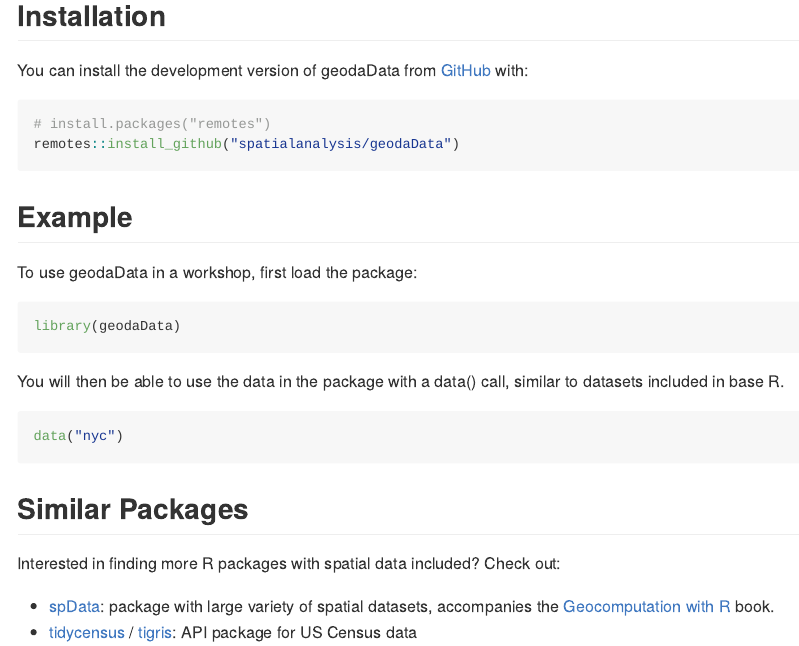
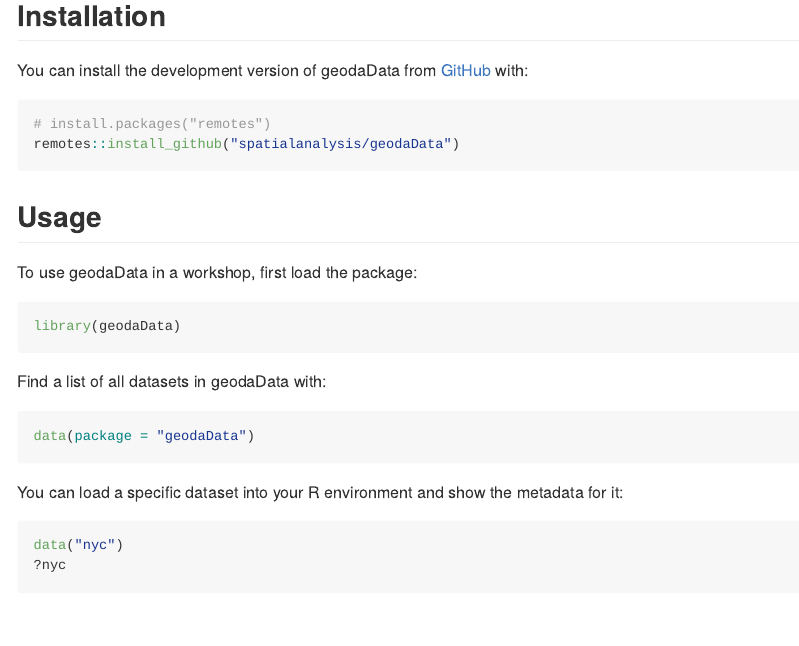
Before and after one commit to spatialanalysis/geodaData, an R Markdown document (README.Rmd): the page in a window 1100 px wide, from 210 px down. The pictures show the output file README.md that the author committed with the source, drawn offline in the style of GitHub.

Commit message:
Update README

````diff
--- a/README.Rmd
+++ b/README.Rmd
@@ -27,18 +28,25 @@
 # install.packages("remotes")
 remotes::install_github("spatialanalysis/geodaData")
 ```
-## Example
+## Usage
 
 To use geodaData in a workshop, first load the package:
 
-```{r load, eval=FALSE}
+```{r load}
 library(geodaData)
 ```
 
-You will then be able to use the data in the package with a data() call, similar to datasets included in base R.
+Find a list of all datasets in geodaData with:
 
-```{r data, eval=FALSE}
+```{r all}
+data(package = "geodaData")
+```
+
+You can load a specific dataset into your R environment and show the metadata for it:
+
+```{r data}
 data("nyc")
+?nyc
 ```
 
 ## Similar Packages
````
Also changed, not shown: README.md, README.Rmd (1 more changed lines).
